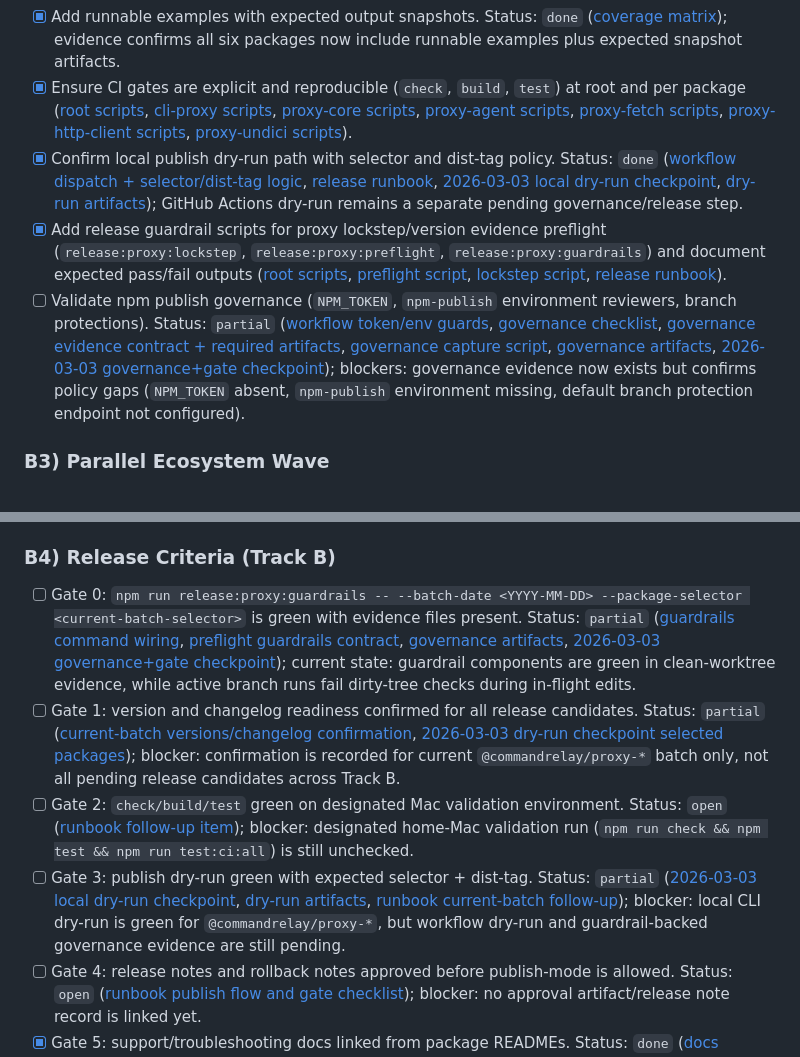
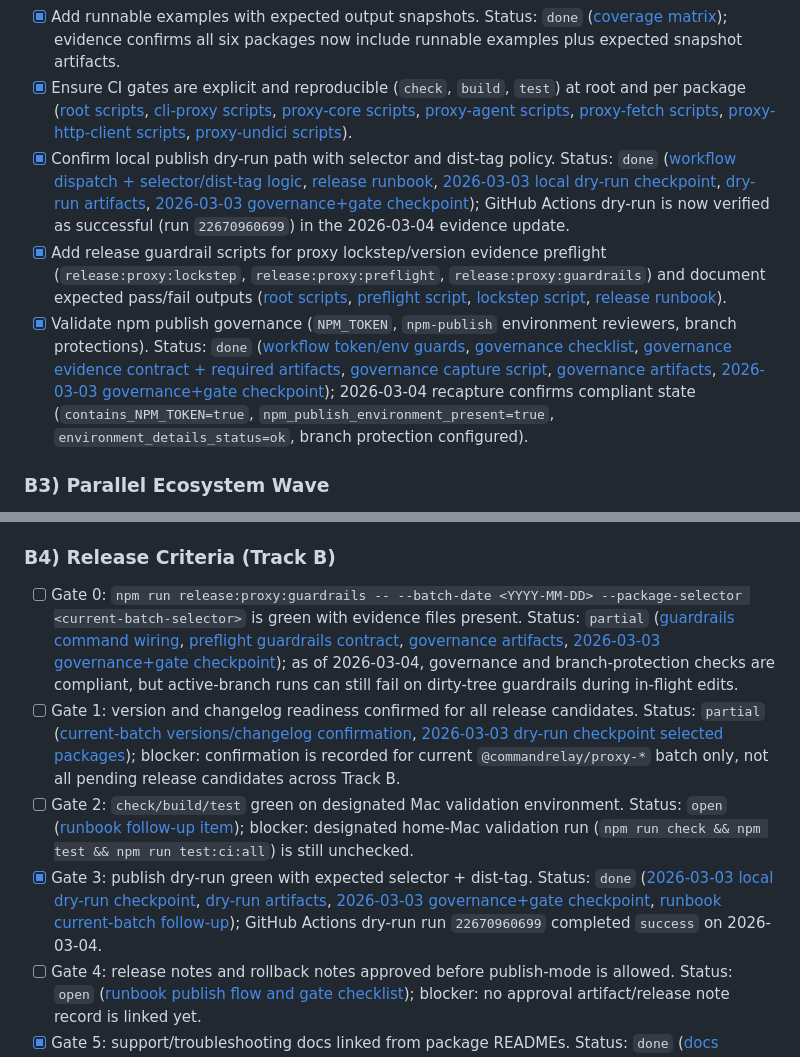
Before and after one commit to sriinnu/command-relay, a Markdown page: docs/TODO.md, 2 parts joined by grey strips. Drawn GitHub-style.

Commit message:
docs: sync governance closure and gate 3 status

```diff
--- a/docs/TODO.md
+++ b/docs/TODO.md
@@ -95,9 +95,9 @@ Primary strategy: SSH-first transport, tmux-first runtime, remote state owned by
 - [x] Complete docs pack per package: README usage matrix, NOTES, migration/compat notes, troubleshooting. Status: `done` ([coverage matrix](./proxy/package-docs-matrix.md)); evidence confirms all six packages now satisfy this set.
 - [x] Add runnable examples with expected output snapshots. Status: `done` ([coverage matrix](./proxy/package-docs-matrix.md)); evidence confirms all six packages now include runnable examples plus expected snapshot artifacts.
 - [x] Ensure CI gates are explicit and reproducible (`check`, `build`, `test`) at root and per package ([root scripts](../package.json), [cli-proxy scripts](../packages/cli-proxy/package.json), [proxy-core scripts](../packages/proxy-core/package.json), [proxy-agent scripts](../packages/proxy-agent/package.json), [proxy-fetch scripts](../packages/proxy-fetch/package.json), [proxy-http-client scripts](../packages/proxy-http-client/package.json), [proxy-undici scripts](../packages/proxy-undici/package.json)).
-- [x] Confirm local publish dry-run path with selector and dist-tag policy. Status: `done` ([workflow dispatch + selector/dist-tag logic](../.github/workflows/publish-proxy-packages.yml), [release runbook](./release/proxy-publish.md), [2026-03-03 local dry-run checkpoint](../scripts/checkpoints/runs/2026-03-03-proxy-publish-dry-run.md), [dry-run artifacts](../artifacts/2026-03-03-proxy-publish-dry-run)); GitHub Actions dry-run remains a separate pending governance/release step.
+- [x] Confirm local publish dry-run path with selector and dist-tag policy. Status: `done` ([workflow dispatch + selector/dist-tag logic](../.github/workflows/publish-proxy-packages.yml), [release runbook](./release/proxy-publish.md), [2026-03-03 local dry-run checkpoint](../scripts/checkpoints/runs/2026-03-03-proxy-publish-dry-run.md), [dry-run artifacts](../artifacts/2026-03-03-proxy-publish-dry-run), [2026-03-03 governance+gate checkpoint](../scripts/checkpoints/runs/2026-03-03-proxy-governance-gates.md)); GitHub Actions dry-run is now verified as successful (run `22670960699`) in the 2026-03-04 evidence update.
 - [x] Add release guardrail scripts for proxy lockstep/version evidence preflight (`release:proxy:lockstep`, `release:proxy:preflight`, `release:proxy:guardrails`) and document expected pass/fail outputs ([root scripts](../package.json), [preflight script](../scripts/release/proxy-preflight.sh), [lockstep script](../scripts/release/check-proxy-lockstep-versions.ts), [release runbook](./release/proxy-publish.md#release-guardrails-commands)).
-- [ ] Validate npm publish governance (`NPM_TOKEN`, `npm-publish` environment reviewers, branch protections). Status: `partial` ([workflow token/env guards](../.github/workflows/publish-proxy-packages.yml), [governance checklist](./release/proxy-publish.md#required-github-configuration), [governance evidence contract + required artifacts](./release/proxy-publish.md#governance-evidence-contract), [governance capture script](../scripts/release/capture-governance-evidence.sh), [governance artifacts](../artifacts/2026-03-03-proxy-publish-governance), [2026-03-03 governance+gate checkpoint](../scripts/checkpoints/runs/2026-03-03-proxy-governance-gates.md)); blockers: governance evidence now exists but confirms policy gaps (`NPM_TOKEN` absent, `npm-publish` environment missing, default branch protection endpoint not configured).
+- [x] Validate npm publish governance (`NPM_TOKEN`, `npm-publish` environment reviewers, branch protections). Status: `done` ([workflow token/env guards](../.github/workflows/publish-proxy-packages.yml), [governance checklist](./release/proxy-publish.md#required-github-configuration), [governance evidence contract + required artifacts](./release/proxy-publish.md#governance-evidence-contract), [governance capture script](../scripts/release/capture-governance-evidence.sh), [governance artifacts](../artifacts/2026-03-03-proxy-publish-governance), [2026-03-03 governance+gate checkpoint](../scripts/checkpoints/runs/2026-03-03-proxy-governance-gates.md)); 2026-03-04 recapture confirms compliant state (`contains_NPM_TOKEN=true`, `npm_publish_environment_present=true`, `environment_details_status=ok`, branch protection configured).
 
 ### B3) Parallel Ecosystem Wave
 
@@ -114,10 +114,10 @@ Primary strategy: SSH-first transport, tmux-first runtime, remote state owned by
 
 ### B4) Release Criteria (Track B)
 
-- [ ] Gate 0: `npm run release:proxy:guardrails -- --batch-date <YYYY-MM-DD> --package-selector <current-batch-selector>` is green with evidence files present. Status: `partial` ([guardrails command wiring](../package.json), [preflight guardrails contract](../scripts/release/proxy-preflight.sh), [governance artifacts](../artifacts/2026-03-03-proxy-publish-governance), [2026-03-03 governance+gate checkpoint](../scripts/checkpoints/runs/2026-03-03-proxy-governance-gates.md)); current state: guardrail components are green in clean-worktree evidence, while active branch runs fail dirty-tree checks during in-flight edits.
+- [ ] Gate 0: `npm run release:proxy:guardrails -- --batch-date <YYYY-MM-DD> --package-selector <current-batch-selector>` is green with evidence files present. Status: `partial` ([guardrails command wiring](../package.json), [preflight guardrails contract](../scripts/release/proxy-preflight.sh), [governance artifacts](../artifacts/2026-03-03-proxy-publish-governance), [2026-03-03 governance+gate checkpoint](../scripts/checkpoints/runs/2026-03-03-proxy-governance-gates.md)); as of 2026-03-04, governance and branch-protection checks are compliant, but active-branch runs can still fail on dirty-tree guardrails during in-flight edits.
 - [ ] Gate 1: version and changelog readiness confirmed for all release candidates. Status: `partial` ([current-batch versions/changelog confirmation](./release/proxy-publish.md#internal-v01-gate-checklist-tag-prep-only), [2026-03-03 dry-run checkpoint selected packages](../scripts/checkpoints/runs/2026-03-03-proxy-publish-dry-run.md)); blocker: confirmation is recorded for current `@commandrelay/proxy-*` batch only, not all pending release candidates across Track B.
 - [ ] Gate 2: `check/build/test` green on designated Mac validation environment. Status: `open` ([runbook follow-up item](./release/proxy-publish.md#current-batch-follow-up)); blocker: designated home-Mac validation run (`npm run check && npm test && npm run test:ci:all`) is still unchecked.
-- [ ] Gate 3: publish dry-run green with expected selector + dist-tag. Status: `partial` ([2026-03-03 local dry-run checkpoint](../scripts/checkpoints/runs/2026-03-03-proxy-publish-dry-run.md), [dry-run artifacts](../artifacts/2026-03-03-proxy-publish-dry-run), [runbook current-batch follow-up](./release/proxy-publish.md#current-batch-follow-up)); blocker: local CLI dry-run is green for `@commandrelay/proxy-*`, but workflow dry-run and guardrail-backed governance evidence are still pending.
+- [x] Gate 3: publish dry-run green with expected selector + dist-tag. Status: `done` ([2026-03-03 local dry-run checkpoint](../scripts/checkpoints/runs/2026-03-03-proxy-publish-dry-run.md), [dry-run artifacts](../artifacts/2026-03-03-proxy-publish-dry-run), [2026-03-03 governance+gate checkpoint](../scripts/checkpoints/runs/2026-03-03-proxy-governance-gates.md), [runbook current-batch follow-up](./release/proxy-publish.md#current-batch-follow-up)); GitHub Actions dry-run run `22670960699` completed `success` on 2026-03-04.
 - [ ] Gate 4: release notes and rollback notes approved before publish-mode is allowed. Status: `open` ([runbook publish flow and gate checklist](./release/proxy-publish.md#internal-v01-gate-checklist-tag-prep-only)); blocker: no approval artifact/release note record is linked yet.
 - [x] Gate 5: support/troubleshooting docs linked from package READMEs. Status: `done` ([docs coverage matrix](./proxy/package-docs-matrix.md), [B2 docs-pack evidence](#b2-productization-readiness)); evidence confirms README troubleshooting coverage plus supporting NOTES/docs examples across proxy packages.
 
```
Also changed, not shown: other parts of docs/TODO.md (+1 -1 lines), docs/release/proxy-publish.md (+5 -5 lines).
